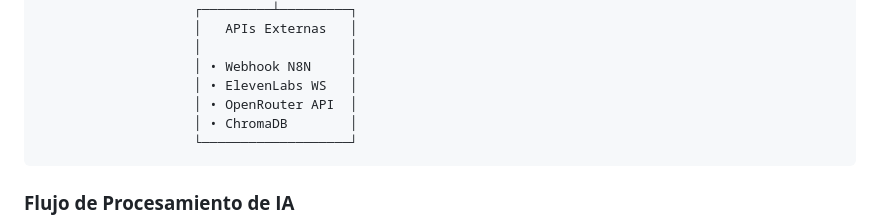
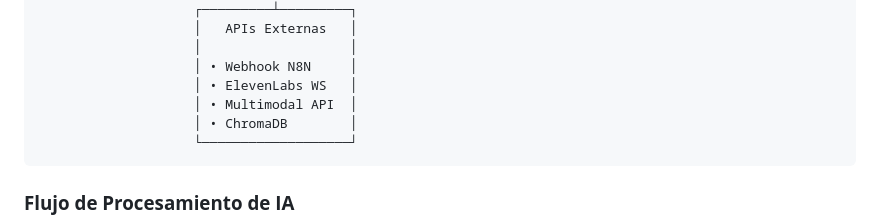
Before and after one commit to leherreraSkillChallenge/AI-Extension, a Markdown page: AI Extension/README.md, the part around the change. Rendered like a GitHub page.

Commit message:
🔄 Actualizar arquitectura: OpenRouter API → Multimodal API
- Cambiar referencia de OpenRouter API a Multimodal API
- Reflejar mejor las capacidades multimodales del sistema
- Mejorar precisión técnica en el diagrama de arquitectura

````diff
--- a/AI Extension/README.md
+++ b/AI Extension/README.md
@@ -56,7 +56,7 @@ Una **extensión de navegador revolucionaria** que integra múltiples tecnologí
                     │                   │
                     │ • Webhook N8N     │
                     │ • ElevenLabs WS   │
-                    │ • OpenRouter API  │
+                    │ • Multimodal API  │
                     │ • ChromaDB        │
                     └───────────────────┘
 ```
````
